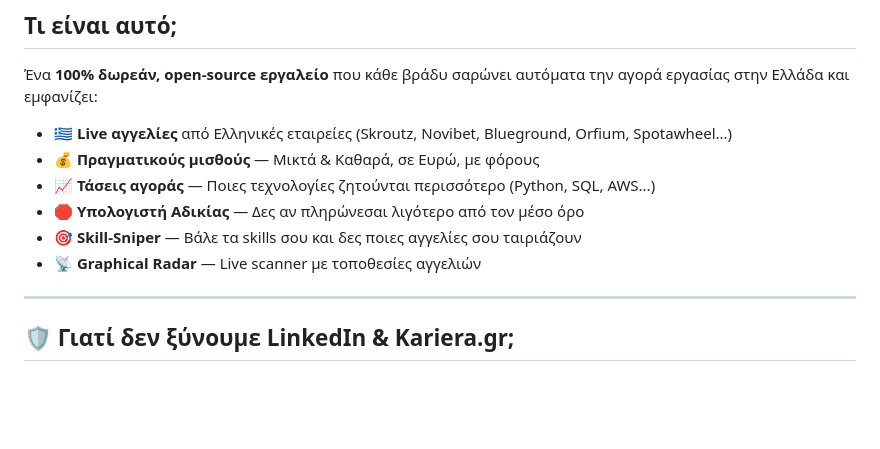
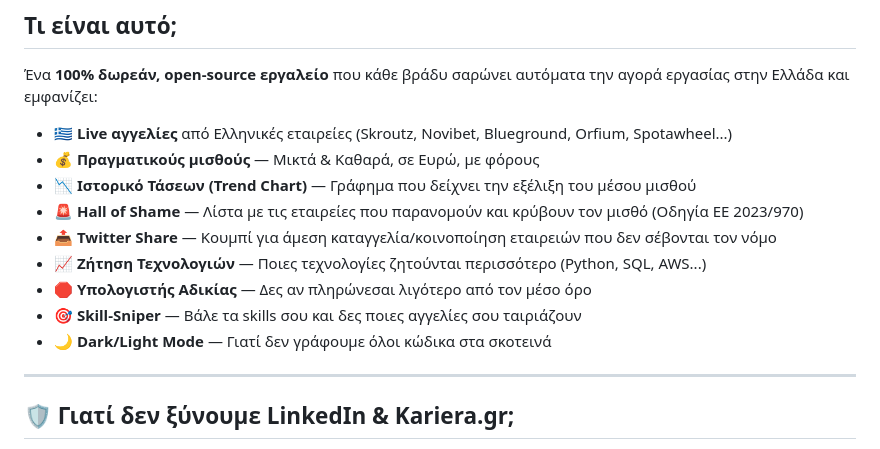
Before and after one commit to karidasd/greek-ai-jobs-radar, a Markdown page: README.md, the part around the change. Drawn GitHub-style; blank space fills up the shorter version.

Commit message:
Docs: Add new features to README

```diff
--- a/README.md
+++ b/README.md
@@ -17,10 +17,13 @@
 
 - 🇬🇷 **Live αγγελίες** από Ελληνικές εταιρείες (Skroutz, Novibet, Blueground, Orfium, Spotawheel...)
 - 💰 **Πραγματικούς μισθούς** — Μικτά & Καθαρά, σε Ευρώ, με φόρους
-- 📈 **Τάσεις αγοράς** — Ποιες τεχνολογίες ζητούνται περισσότερο (Python, SQL, AWS...)
-- 🛑 **Υπολογιστή Αδικίας** — Δες αν πληρώνεσαι λιγότερο από τον μέσο όρο
+- 📉 **Ιστορικό Τάσεων (Trend Chart)** — Γράφημα που δείχνει την εξέλιξη του μέσου μισθού
+- 🚨 **Hall of Shame** — Λίστα με τις εταιρείες που παρανομούν και κρύβουν τον μισθό (Οδηγία ΕΕ 2023/970)
+- 📤 **Twitter Share** — Κουμπί για άμεση καταγγελία/κοινοποίηση εταιρειών που δεν σέβονται τον νόμο
+- 📈 **Ζήτηση Τεχνολογιών** — Ποιες τεχνολογίες ζητούνται περισσότερο (Python, SQL, AWS...)
+- 🛑 **Υπολογιστής Αδικίας** — Δες αν πληρώνεσαι λιγότερο από τον μέσο όρο
 - 🎯 **Skill-Sniper** — Βάλε τα skills σου και δες ποιες αγγελίες σου ταιριάζουν
-- 📡 **Graphical Radar** — Live scanner με τοποθεσίες αγγελιών
+- 🌙 **Dark/Light Mode** — Γιατί δεν γράφουμε όλοι κώδικα στα σκοτεινά
 
 ---
 
```
